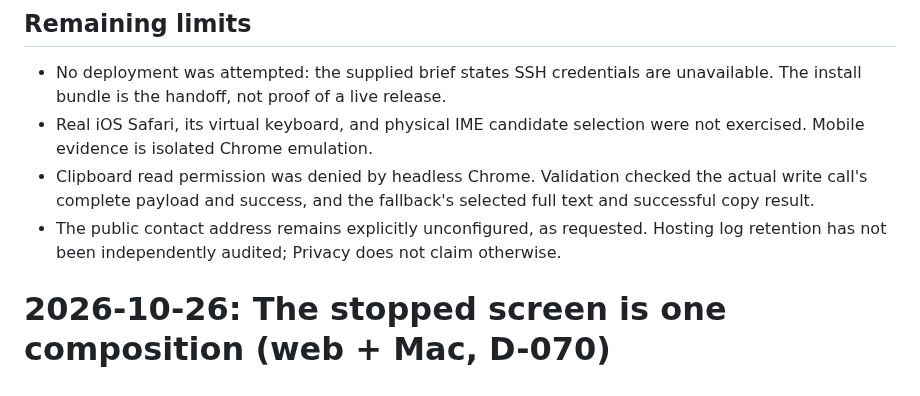
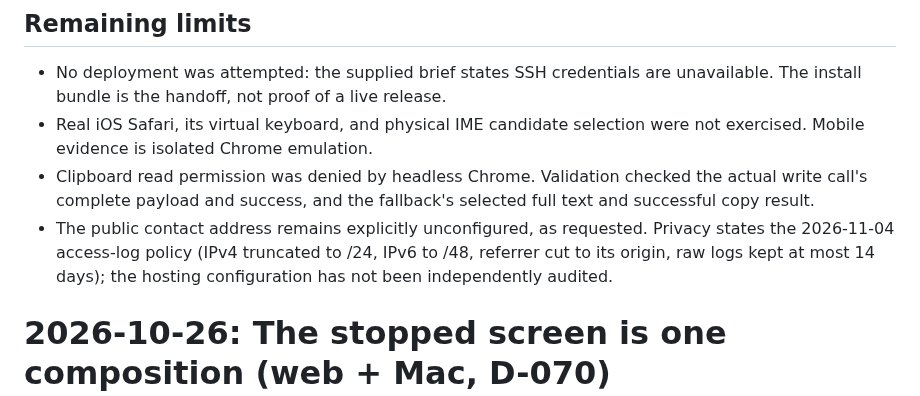
Before and after one commit to ichts/zerodraft, a Markdown page: writeitdown/QA.md, the part around the change. Rendered like a GitHub page.

Commit message:
Correct stale log-retention note in writeitdown QA

```diff
--- a/writeitdown/QA.md
+++ b/writeitdown/QA.md
@@ -572,7 +572,7 @@ The CLI's `wait` and script `run` APIs failed in this environment. Approval was
 - No deployment was attempted: the supplied brief states SSH credentials are unavailable. The install bundle is the handoff, not proof of a live release.
 - Real iOS Safari, its virtual keyboard, and physical IME candidate selection were not exercised. Mobile evidence is isolated Chrome emulation.
 - Clipboard read permission was denied by headless Chrome. Validation checked the actual write call's complete payload and success, and the fallback's selected full text and successful copy result.
-- The public contact address remains explicitly unconfigured, as requested. Hosting log retention has not been independently audited; Privacy does not claim otherwise.
+- The public contact address remains explicitly unconfigured, as requested. Privacy states the 2026-11-04 access-log policy (IPv4 truncated to /24, IPv6 to /48, referrer cut to its origin, raw logs kept at most 14 days); the hosting configuration has not been independently audited.
 
 # 2026-10-26: The stopped screen is one composition (web + Mac, D-070)
 
```
